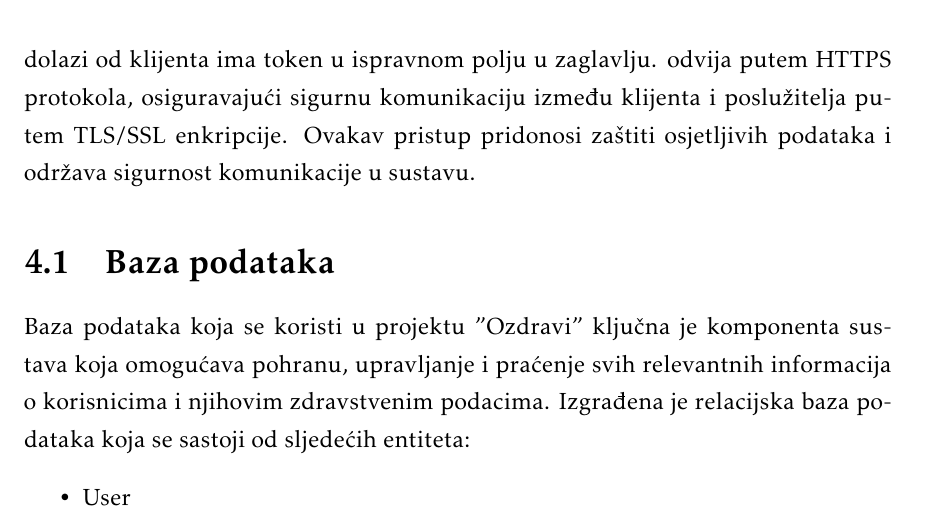
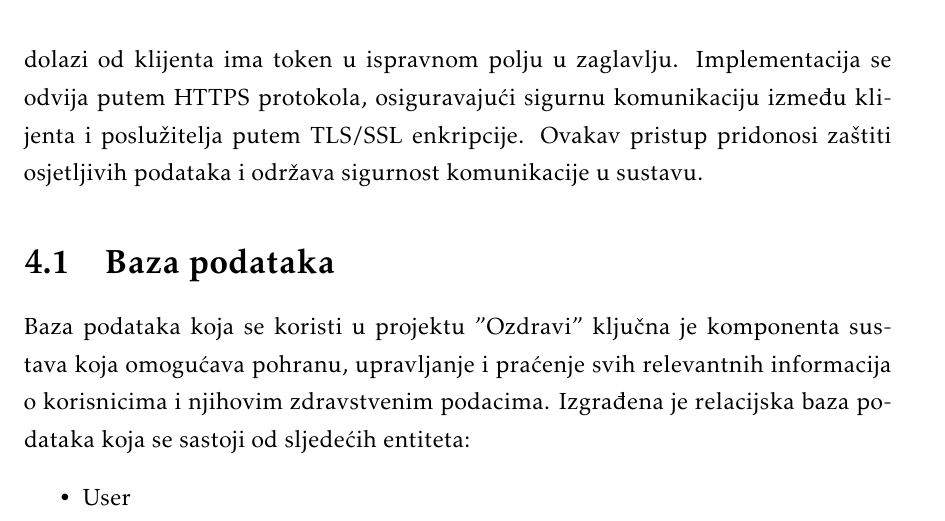
Before and after one commit to WeleByte/WeleByte, a LaTeX document (Dokumentacija/PROGI_ProjektnaDokumentacija.tex, which reads Dokumentacija/Arhitektura.tex): part of page 36 of 86, cut so that both start at the same text. Compiled offline with pdfLaTeX.

Commit message:
ispravak pogreške u poglevlju 4

```diff
--- a/Dokumentacija/Arhitektura.tex
+++ b/Dokumentacija/Arhitektura.tex
@@ -45,7 +45,7 @@
 		\end{packed_item}
 
 		Korisnici se u sustav prijavljuju unoseći svoje korisničko ime i lozinku. Na temelju tih vjerodajnica, a nakon provjere s podacima u bazi, backend korisniku izdaje token koji se koristi za autentikaciju narednih zahtjeva s klijenta.
-		Koristimo "Bearer" autentikacijsku schemu koja podrazumijeva da svaki HTTP zahtjev koji dolazi od klijenta ima token u ispravnom polju u zaglavlju. odvija putem HTTPS protokola, osiguravajući sigurnu komunikaciju između klijenta i poslužitelja putem TLS/SSL enkripcije. Ovakav pristup pridonosi zaštiti osjetljivih podataka i održava sigurnost komunikacije u sustavu.
+		Koristimo "Bearer" autentikacijsku schemu koja podrazumijeva da svaki HTTP zahtjev koji dolazi od klijenta ima token u ispravnom polju u zaglavlju. Implementacija se odvija putem HTTPS protokola, osiguravajući sigurnu komunikaciju između klijenta i poslužitelja putem TLS/SSL enkripcije. Ovakav pristup pridonosi zaštiti osjetljivih podataka i održava sigurnost komunikacije u sustavu.
 
 		\section{Baza podataka}
         Baza podataka koja se koristi u projektu "Ozdravi" ključna je komponenta sustava koja omogućava pohranu, upravljanje i praćenje svih relevantnih informacija o korisnicima i njihovim zdravstvenim podacima.
```
